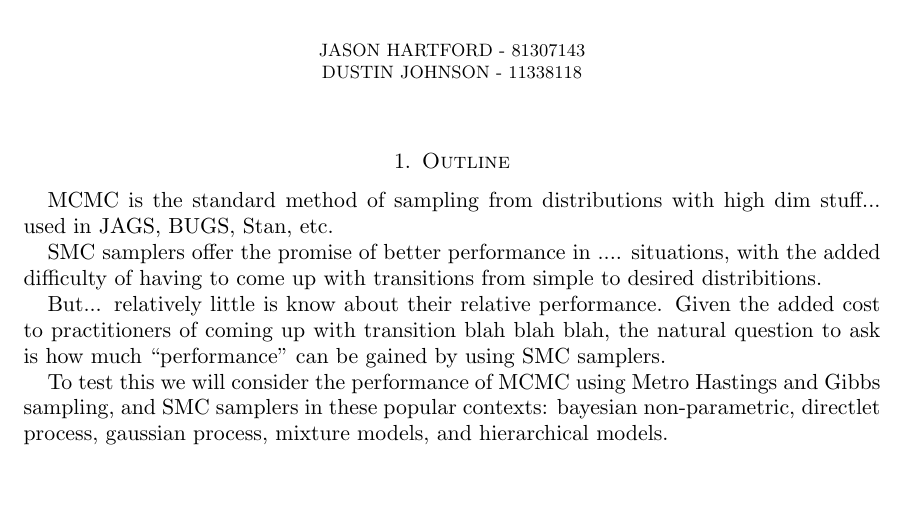
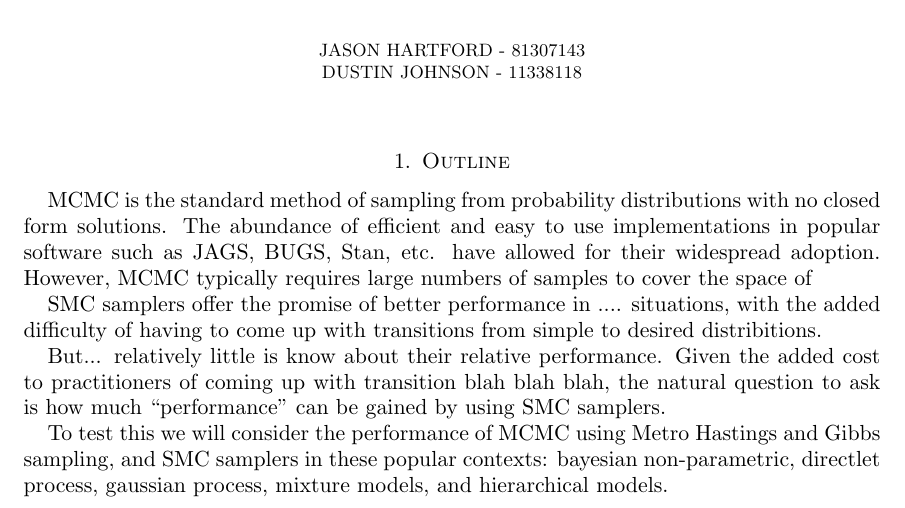
Before and after one commit to jhartford/BenchmarkingProject, a LaTeX paper (Proposal/Proposal.tex): part of the page, cut so that both start at the same text, the shorter picture padded with empty space. Compiled offline with pdfLaTeX; a LaTeX package or settings file that is missing is left out.

Commit message:
commit to merge

```diff
--- a/Proposal/Proposal.tex
+++ b/Proposal/Proposal.tex
@@ -30,7 +30,7 @@ Dustin Johnson - 11338118}
 %%%%%%%%%%%%%%%%%%%%%%%%%%%%%%%%%%%%%%%%%%%
 
 \section{Outline}
-MCMC is the standard method of sampling from distributions with high dim stuff...  used in JAGS, BUGS, Stan, etc.
+MCMC is the standard method of sampling from probability distributions with no closed form solutions. The abundance of efficient and easy to use implementations in popular software such as JAGS, BUGS, Stan, etc. have allowed for their widespread adoption. However, MCMC typically requires large numbers of samples to cover the space of
 
 SMC samplers offer the promise of better performance in .... situations, with the added difficulty of having to come up with transitions from simple to desired distribitions.
 
```
